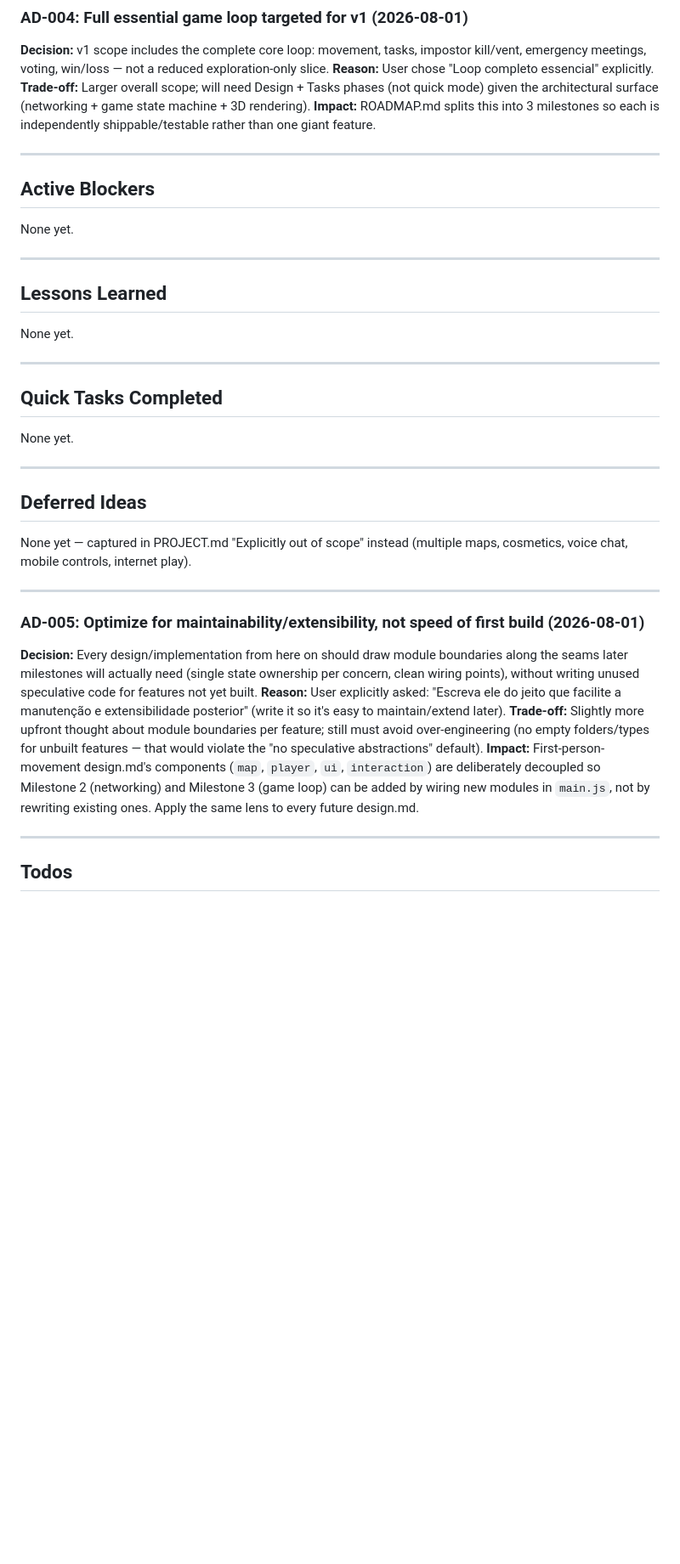
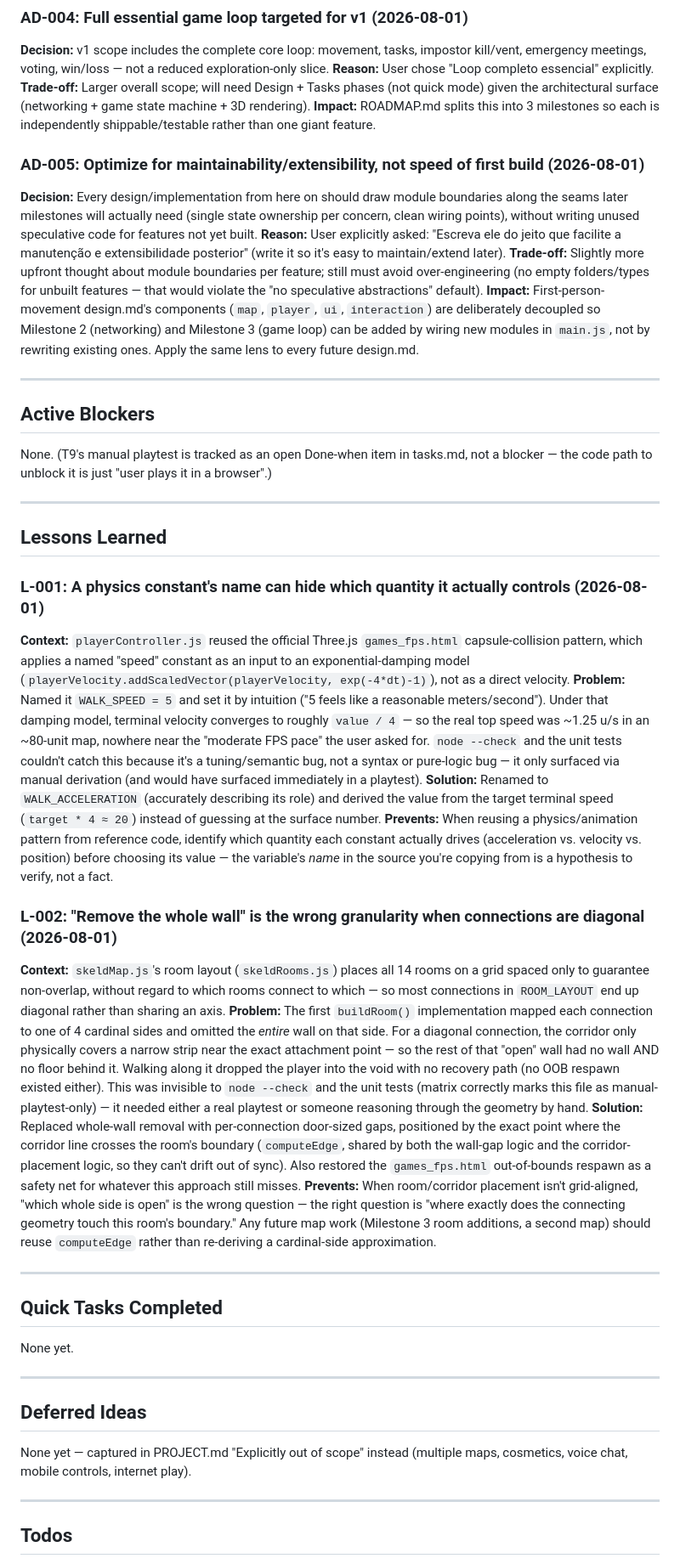
Before and after one commit to sgelias/almondego-us, a Markdown page: .specs/project/STATE.md, the part around one of its changes. Shown at 85% size. Drawn GitHub-style; blank space fills up the shorter version.

```diff
--- a/.specs/project/STATE.md
+++ b/.specs/project/STATE.md
@@ -35,17 +35,36 @@
 **Trade-off:** Larger overall scope; will need Design + Tasks phases (not quick mode) given the architectural surface (networking + game state machine + 3D rendering).
 **Impact:** ROADMAP.md splits this into 3 milestones so each is independently shippable/testable rather than one giant feature.
 
+### AD-005: Optimize for maintainability/extensibility, not speed of first build (2026-08-01)
+
+**Decision:** Every design/implementation from here on should draw module boundaries along the seams later milestones will actually need (single state ownership per concern, clean wiring points), without writing unused speculative code for features not yet built.
+**Reason:** User explicitly asked: "Escreva ele do jeito que facilite a manutenção e extensibilidade posterior" (write it so it's easy to maintain/extend later).
+**Trade-off:** Slightly more upfront thought about module boundaries per feature; still must avoid over-engineering (no empty folders/types for unbuilt features — that would violate the "no speculative abstractions" default).
+**Impact:** First-person-movement design.md's components (`map`, `player`, `ui`, `interaction`) are deliberately decoupled so Milestone 2 (networking) and Milestone 3 (game loop) can be added by wiring new modules in `main.js`, not by rewriting existing ones. Apply the same lens to every future design.md.
+
 ---
 
 ## Active Blockers
 
-None yet.
+None. (T9's manual playtest is tracked as an open Done-when item in tasks.md, not a blocker — the code path to unblock it is just "user plays it in a browser".)
 
 ---
 
 ## Lessons Learned
 
-None yet.
+### L-001: A physics constant's name can hide which quantity it actually controls (2026-08-01)
+
+**Context:** `playerController.js` reused the official Three.js `games_fps.html` capsule-collision pattern, which applies a named "speed" constant as an input to an exponential-damping model (`playerVelocity.addScaledVector(playerVelocity, exp(-4*dt)-1)`), not as a direct velocity.
+**Problem:** Named it `WALK_SPEED = 5` and set it by intuition ("5 feels like a reasonable meters/second"). Under that damping model, terminal velocity converges to roughly `value / 4` — so the real top speed was ~1.25 u/s in an ~80-unit map, nowhere near the "moderate FPS pace" the user asked for. `node --check` and the unit tests couldn't catch this because it's a tuning/semantic bug, not a syntax or pure-logic bug — it only surfaced via manual derivation (and would have surfaced immediately in a playtest).
+**Solution:** Renamed to `WALK_ACCELERATION` (accurately describing its role) and derived the value from the target terminal speed (`target * 4 ≈ 20`) instead of guessing at the surface number.
+**Prevents:** When reusing a physics/animation pattern from reference code, identify which quantity each constant actually drives (acceleration vs. velocity vs. position) before choosing its value — the variable's *name* in the source you're copying from is a hypothesis to verify, not a fact.
+
+### L-002: "Remove the whole wall" is the wrong granularity when connections are diagonal (2026-08-01)
+
+**Context:** `skeldMap.js`'s room layout (`skeldRooms.js`) places all 14 rooms on a grid spaced only to guarantee non-overlap, without regard to which rooms connect to which — so most connections in `ROOM_LAYOUT` end up diagonal rather than sharing an axis.
+**Problem:** The first `buildRoom()` implementation mapped each connection to one of 4 cardinal sides and omitted the *entire* wall on that side. For a diagonal connection, the corridor only physically covers a narrow strip near the exact attachment point — so the rest of that "open" wall had no wall AND no floor behind it. Walking along it dropped the player into the void with no recovery path (no OOB respawn existed either). This was invisible to `node --check` and the unit tests (matrix correctly marks this file as manual-playtest-only) — it needed either a real playtest or someone reasoning through the geometry by hand.
+**Solution:** Replaced whole-wall removal with per-connection door-sized gaps, positioned by the exact point where the corridor line crosses the room's boundary (`computeEdge`, shared by both the wall-gap logic and the corridor-placement logic, so they can't drift out of sync). Also restored the `games_fps.html` out-of-bounds respawn as a safety net for whatever this approach still misses.
+**Prevents:** When room/corridor placement isn't grid-aligned, "which whole side is open" is the wrong question — the right question is "where exactly does the connecting geometry touch this room's boundary." Any future map work (Milestone 3 room additions, a second map) should reuse `computeEdge` rather than re-deriving a cardinal-side approximation.
 
 ---
 
@@ -61,14 +80,5 @@ None yet — captured in PROJECT.md "Explicitly out of scope" instead (multiple
 
 ---
 
-### AD-005: Optimize for maintainability/extensibility, not speed of first build (2026-08-01)
-
-**Decision:** Every design/implementation from here on should draw module boundaries along the seams later milestones will actually need (single state ownership per concern, clean wiring points), without writing unused speculative code for features not yet built.
-**Reason:** User explicitly asked: "Escreva ele do jeito que facilite a manutenção e extensibilidade posterior" (write it so it's easy to maintain/extend later).
-**Trade-off:** Slightly more upfront thought about module boundaries per feature; still must avoid over-engineering (no empty folders/types for unbuilt features — that would violate the "no speculative abstractions" default).
-**Impact:** First-person-movement design.md's components (`map`, `player`, `ui`, `interaction`) are deliberately decoupled so Milestone 2 (networking) and Milestone 3 (game loop) can be added by wiring new modules in `main.js`, not by rewriting existing ones. Apply the same lens to every future design.md.
-
----
-
 ## Todos
 
```
Also changed, not shown: other parts of .specs/project/STATE.md (+3 -2 lines), 2 other files.
